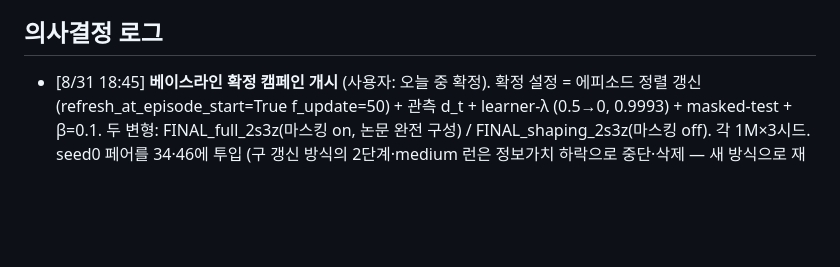
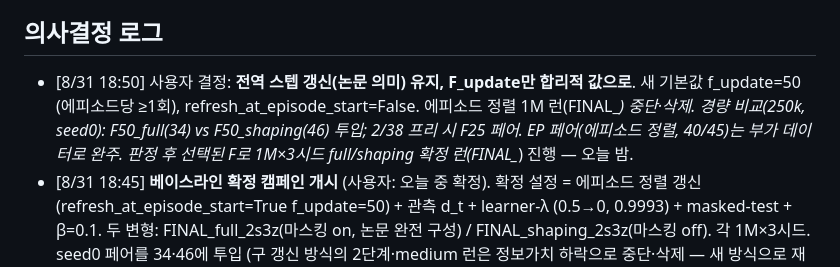
Before and after one commit to paul6598/AAMAS, a Markdown page: docs/autoexp/state.md, the part around the change. GitHub-like rendering; blank space fills up the shorter version.

Commit message:
state: global-step f_update=50 decision; light F50/F25 comparison before FINAL 1M

```diff
--- a/docs/autoexp/state.md
+++ b/docs/autoexp/state.md
@@ -53,6 +53,11 @@ PHASE: MAIN_V2  (본 실험 LEHCA_2s3z_v2 5시드×1M — 04:27 시작, tmux 2:0
 - DIAG_C/D/E 단독 런: F 실패 시에만 세분화 진행.
 
 ## 의사결정 로그
+- [8/31 18:50] 사용자 결정: **전역 스텝 갱신(논문 의미) 유지, F_update만 합리적 값으로**.
+  새 기본값 f_update=50 (에피소드당 ≥1회), refresh_at_episode_start=False. 에피소드 정렬
+  1M 런(FINAL_*) 중단·삭제. 경량 비교(250k, seed0): F50_full(34) vs F50_shaping(46)
+  투입; 2/38 프리 시 F25 페어. EP 페어(에피소드 정렬, 40/45)는 부가 데이터로 완주.
+  판정 후 선택된 F로 1M×3시드 full/shaping 확정 런(FINAL_*) 진행 — 오늘 밤.
 - [8/31 18:45] **베이스라인 확정 캠페인 개시** (사용자: 오늘 중 확정). 확정 설정 =
   에피소드 정렬 갱신(refresh_at_episode_start=True f_update=50) + 관측 d_t + learner-λ
   (0.5→0, 0.9993) + masked-test + β=0.1. 두 변형: FINAL_full_2s3z(마스킹 on, 논문 완전
```
